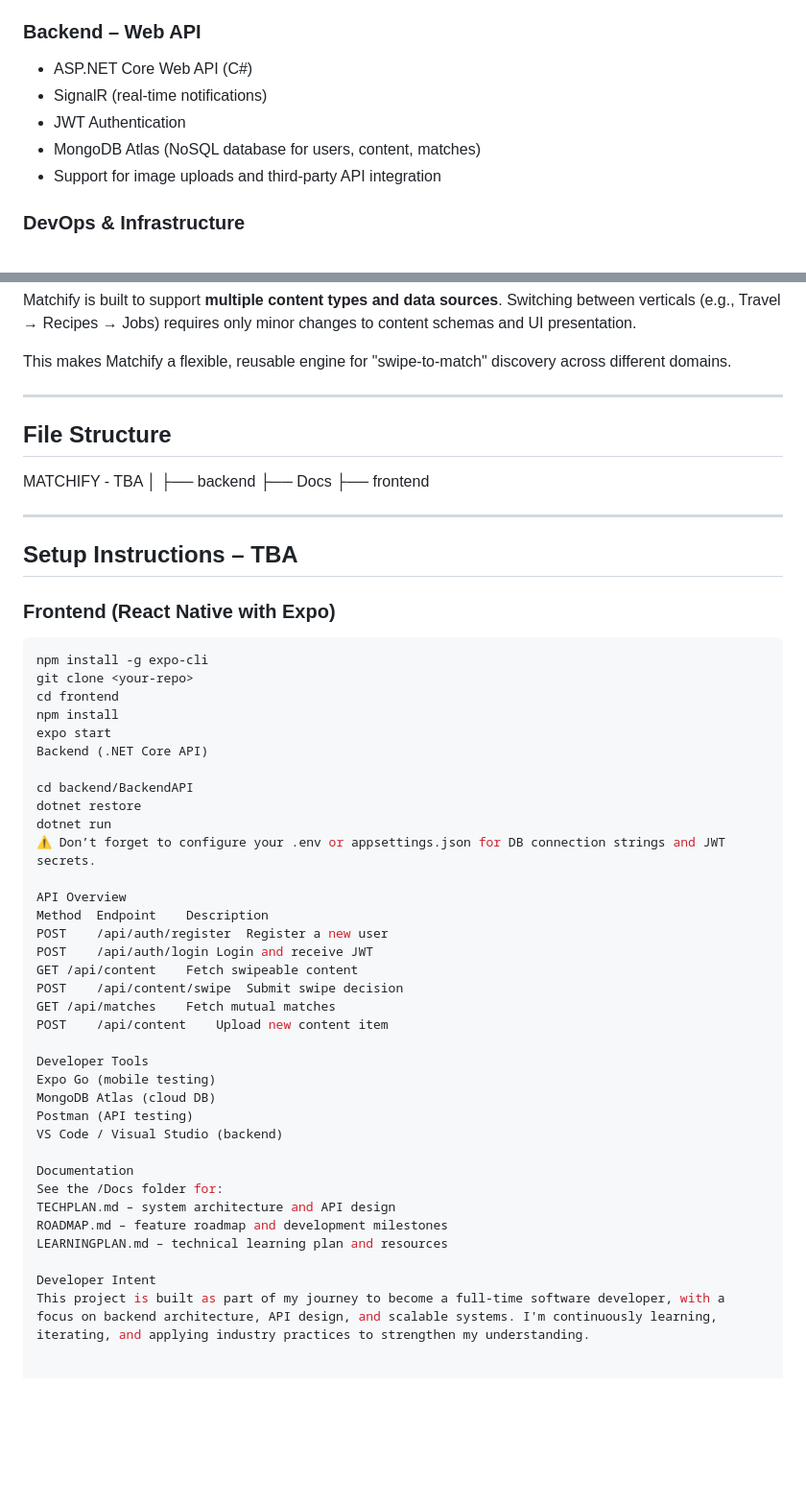
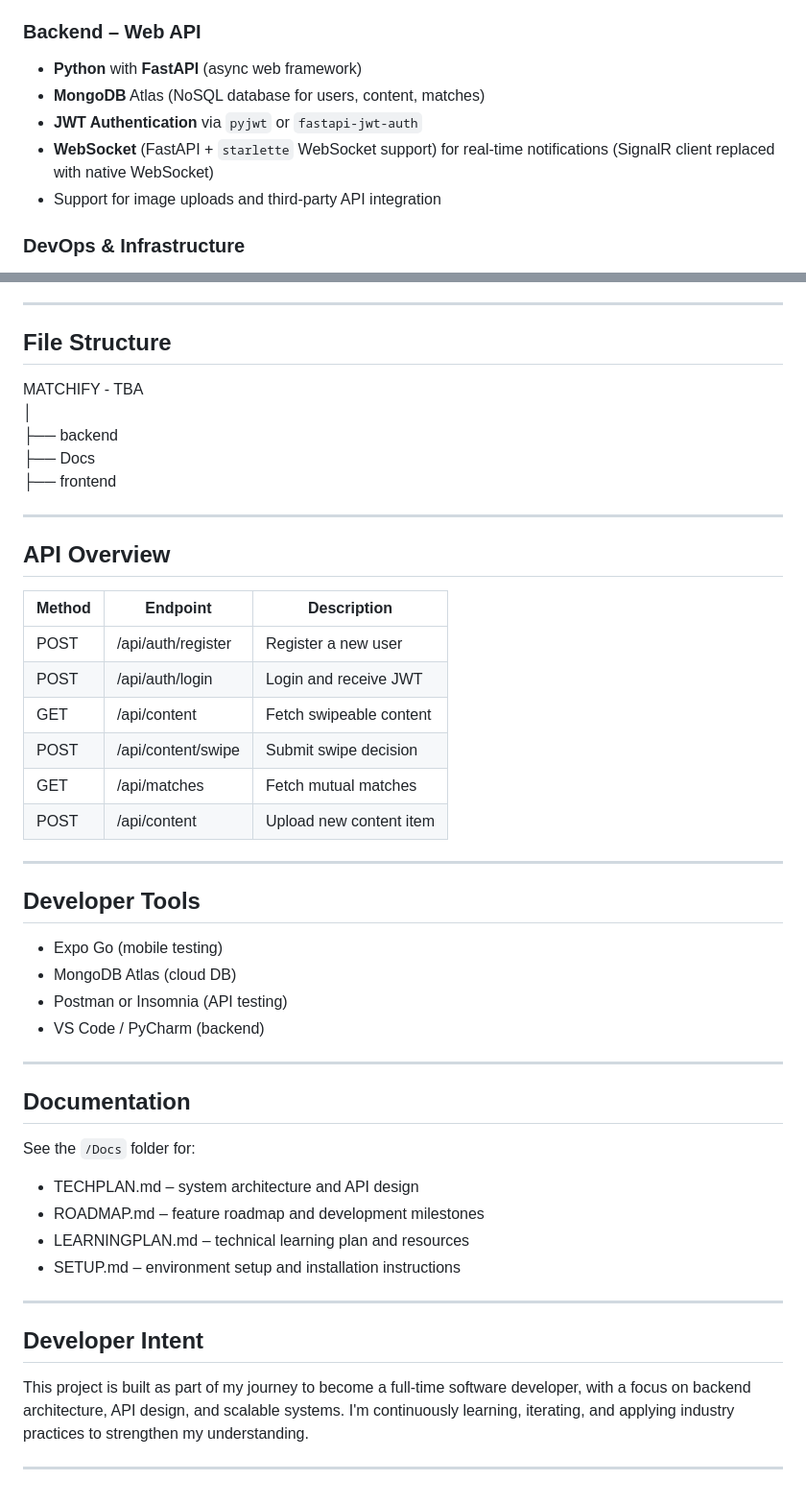
Before and after one commit to Rappich/Matchify, a Markdown page: README.md, 2 parts joined by grey strips. Shown: that part at 96% size. GitHub-like rendering; blank space fills up the shorter version.

````diff
--- a/README.md
+++ b/README.md
@@ -45,10 +45,10 @@ This project has two primary goals:
 
 ### Backend – Web API
 
-- ASP.NET Core Web API (C#)
-- SignalR (real-time notifications)
-- JWT Authentication
-- MongoDB Atlas (NoSQL database for users, content, matches)
+- **Python** with **FastAPI** (async web framework)
+- **MongoDB** Atlas (NoSQL database for users, content, matches)
+- **JWT Authentication** via `pyjwt` or `fastapi-jwt-auth`
+- **WebSocket** (FastAPI + `starlette` WebSocket support) for real-time notifications (SignalR client replaced with native WebSocket)
 - Support for image uploads and third-party API integration
 
 ### DevOps & Infrastructure
@@ -104,49 +103,42 @@ MATCHIFY - TBA
 ├── Docs
 ├── frontend
 
+---
 
+## API Overview
 
-
+| Method | Endpoint             | Description                     |
+|--------|----------------------|---------------------------------|
+| POST   | /api/auth/register   | Register a new user              |
+| POST   | /api/auth/login      | Login and receive JWT            |
+| GET    | /api/content         | Fetch swipeable content          |
+| POST   | /api/content/swipe   | Submit swipe decision            |
+| GET    | /api/matches         | Fetch mutual matches             |
+| POST   | /api/content         | Upload new content item          |
 
 ---
 
-## Setup Instructions – TBA
+## Developer Tools
 
-### Frontend (React Native with Expo)
+- Expo Go (mobile testing)
+- MongoDB Atlas (cloud DB)
+- Postman or Insomnia (API testing)
+- VS Code / PyCharm (backend)
 
-```bash
-npm install -g expo-cli
-git clone <your-repo>
-cd frontend
-npm install
-expo start
-Backend (.NET Core API)
+---
 
-cd backend/BackendAPI
-dotnet restore
-dotnet run
-⚠️ Don’t forget to configure your .env or appsettings.json for DB connection strings and JWT secrets.
+## Documentation
 
-API Overview
-Method	Endpoint	Description
-POST	/api/auth/register	Register a new user
-POST	/api/auth/login	Login and receive JWT
-GET	/api/content	Fetch swipeable content
-POST	/api/content/swipe	Submit swipe decision
-GET	/api/matches	Fetch mutual matches
-POST	/api/content	Upload new content item
+See the `/Docs` folder for:
+- TECHPLAN.md – system architecture and API design
+- ROADMAP.md – feature roadmap and development milestones
+- LEARNINGPLAN.md – technical learning plan and resources
+- SETUP.md – environment setup and installation instructions
 
-Developer Tools
-Expo Go (mobile testing)
-MongoDB Atlas (cloud DB)
-Postman (API testing)
-VS Code / Visual Studio (backend)
+---
 
-Documentation
-See the /Docs folder for:
-TECHPLAN.md – system architecture and API design
-ROADMAP.md – feature roadmap and development milestones
-LEARNINGPLAN.md – technical learning plan and resources
+## Developer Intent
 
-Developer Intent
 This project is built as part of my journey to become a full-time software developer, with a focus on backend architecture, API design, and scalable systems. I'm continuously learning, iterating, and applying industry practices to strengthen my understanding.
+
+---
````
Also changed, not shown: other parts of README.md (+3 -4 lines).
